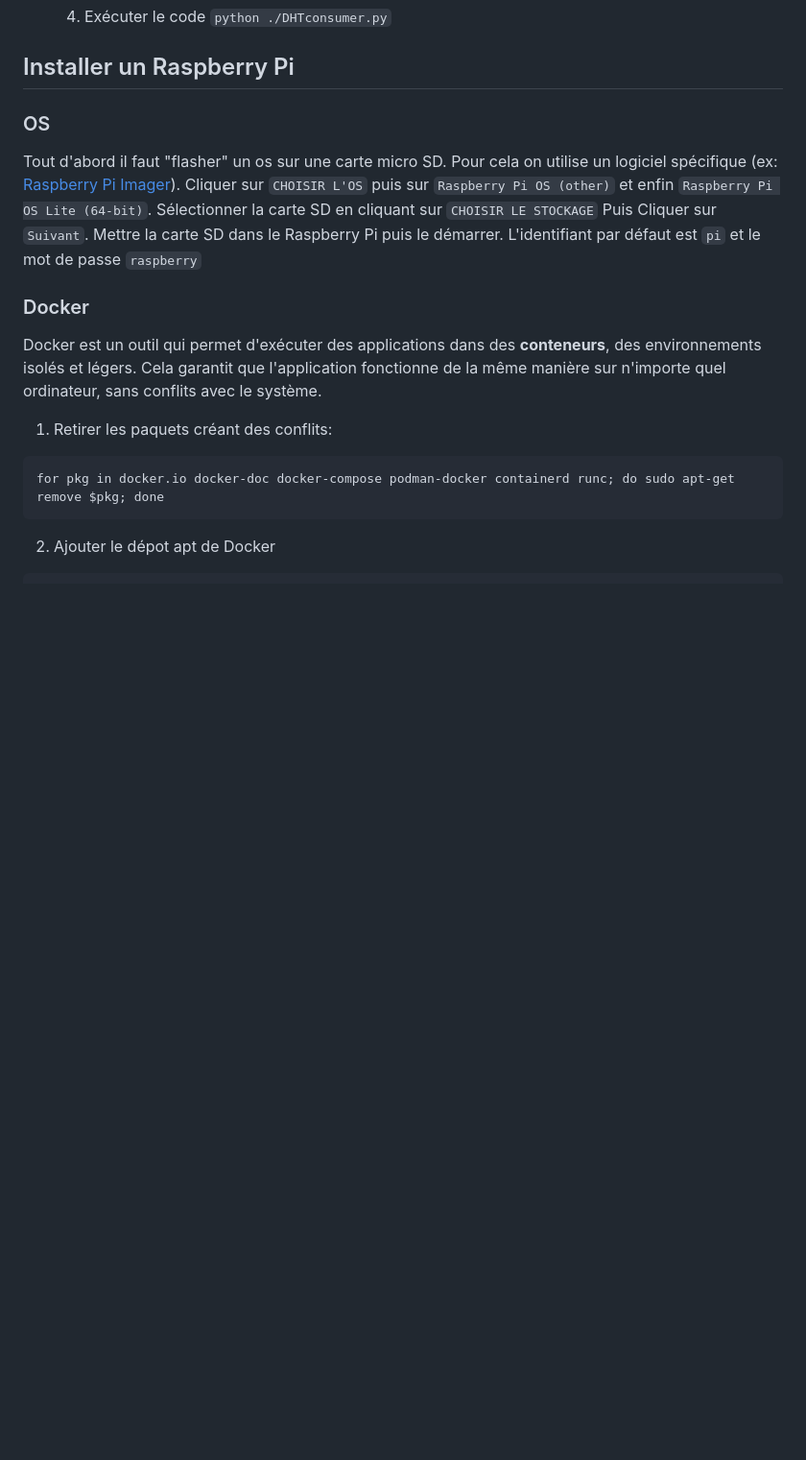
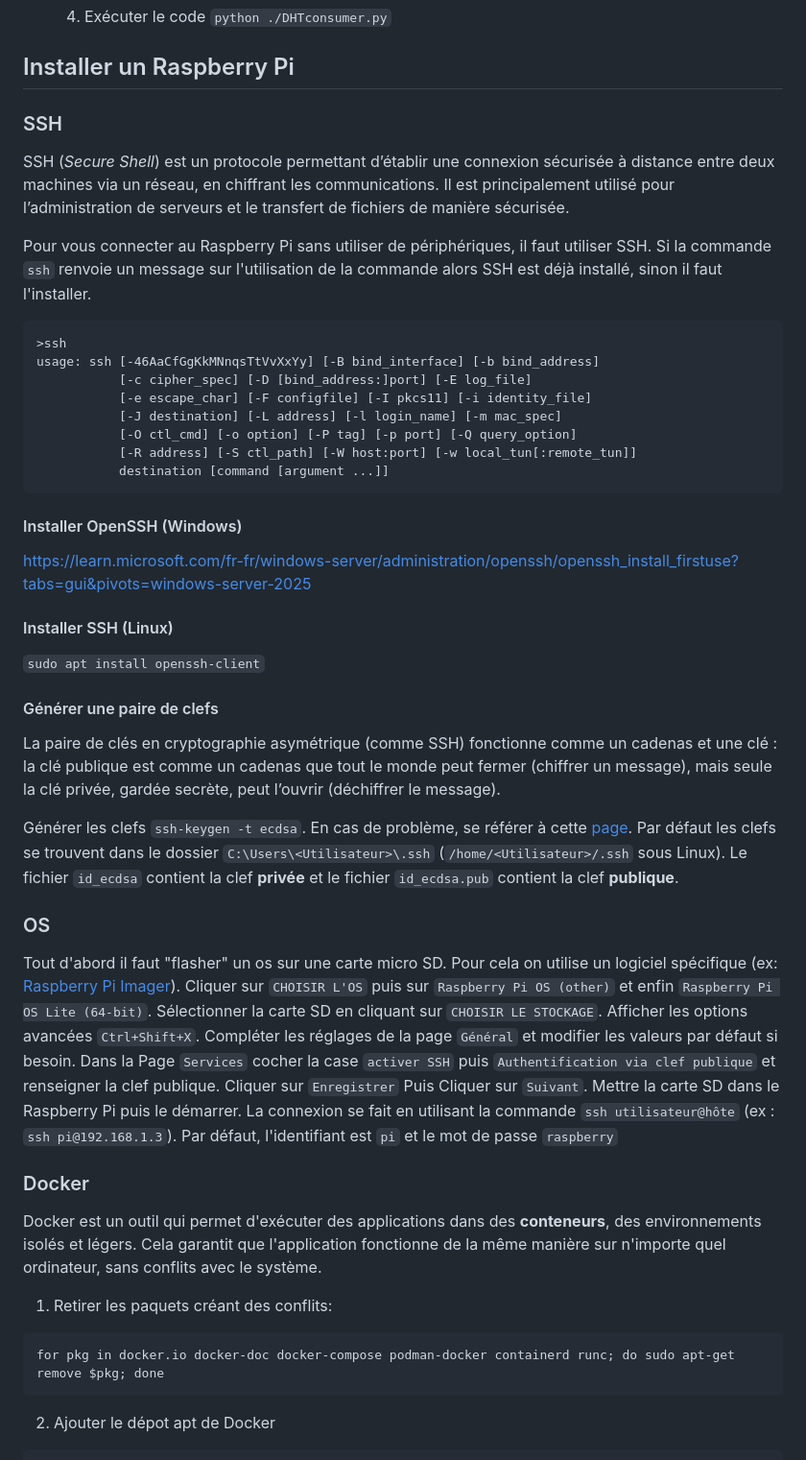
Before and after one commit to AChardonnet/TPIOT, a Markdown page: README.md, the part around the change. Shown: that part at 96% size. GitHub-like rendering; blank space fills up the shorter version.

Commit message:
Add SSH installation and configuration instructions to README

````diff
--- a/README.md
+++ b/README.md
@@ -28,14 +28,52 @@ Pour que tout fonctionne correctement, les 3 machines doivent être connectées
 	 4. Exécuter le code `python ./DHTconsumer.py`
 
 ## Installer un Raspberry Pi
+
+### SSH
+
+SSH (_Secure Shell_) est un protocole permettant d’établir une connexion sécurisée à distance entre deux machines via un réseau, en chiffrant les communications. Il est principalement utilisé pour l’administration de serveurs et le transfert de fichiers de manière sécurisée.
+
+Pour vous connecter au Raspberry Pi sans utiliser de périphériques, il faut utiliser SSH. Si la commande `ssh` renvoie un message sur l'utilisation de la commande alors SSH est déjà installé, sinon il faut l'installer.
+```
+>ssh
+usage: ssh [-46AaCfGgKkMNnqsTtVvXxYy] [-B bind_interface] [-b bind_address]
+           [-c cipher_spec] [-D [bind_address:]port] [-E log_file]
+           [-e escape_char] [-F configfile] [-I pkcs11] [-i identity_file]
+           [-J destination] [-L address] [-l login_name] [-m mac_spec]
+           [-O ctl_cmd] [-o option] [-P tag] [-p port] [-Q query_option]
+           [-R address] [-S ctl_path] [-W host:port] [-w local_tun[:remote_tun]]
+           destination [command [argument ...]]
+```
+#### Installer OpenSSH (Windows)
+https://learn.microsoft.com/fr-fr/windows-server/administration/openssh/openssh_install_firstuse?tabs=gui&pivots=windows-server-2025
+
+#### Installer SSH (Linux)
+`sudo apt install openssh-client`
+
+#### Générer une paire de clefs
+
+La paire de clés en cryptographie asymétrique (comme SSH) fonctionne comme un cadenas et une clé : la clé publique est comme un cadenas que tout le monde peut fermer (chiffrer un message), mais seule la clé privée, gardée secrète, peut l’ouvrir (déchiffrer le message).
+
+Générer les clefs `ssh-keygen -t ecdsa`. En cas de problème, se référer à cette [page](https://learn.microsoft.com/en-us/windows-server/administration/openssh/openssh_keymanagement).
+Par défaut les clefs se trouvent dans le dossier `C:\Users\<Utilisateur>\.ssh` (`/home/<Utilisateur>/.ssh` sous Linux). Le fichier `id_ecdsa` contient la clef **privée** et le fichier `id_ecdsa.pub` contient la clef **publique**.
+
+
 ### OS
+
 Tout d'abord il faut "flasher" un os sur une carte micro SD. Pour cela on utilise un logiciel spécifique (ex: [Raspberry Pi Imager](https://www.raspberrypi.com/software/)).
 Cliquer sur `CHOISIR L'OS` puis sur `Raspberry Pi OS (other)` et enfin `Raspberry Pi OS Lite (64-bit)`.
-Sélectionner la carte SD en cliquant sur `CHOISIR LE STOCKAGE`
+Sélectionner la carte SD en cliquant sur `CHOISIR LE STOCKAGE`.
+Afficher les options avancées `Ctrl+Shift+X`.
+Compléter les réglages de la page `Général` et modifier les valeurs par défaut si besoin.
+Dans la Page `Services` cocher la case `activer SSH` puis `Authentification via clef publique` et renseigner la clef publique.
+Cliquer sur `Enregistrer`
 Puis Cliquer sur `Suivant`.
 Mettre la carte SD dans le Raspberry Pi puis le démarrer.
-L'identifiant par défaut est `pi` et le mot de passe `raspberry`
+La connexion se fait en utilisant la commande `ssh utilisateur@hôte` (ex : `ssh pi@192.168.1.3`).
+Par défaut, l'identifiant  est `pi` et le mot de passe `raspberry`
+
 ### Docker
+
 Docker est un outil qui permet d'exécuter des applications dans des **conteneurs**, des environnements isolés et légers. Cela garantit que l'application fonctionne de la même manière sur n'importe quel ordinateur, sans conflits avec le système.
  1. Retirer les paquets créant des conflits:
 ```
````
